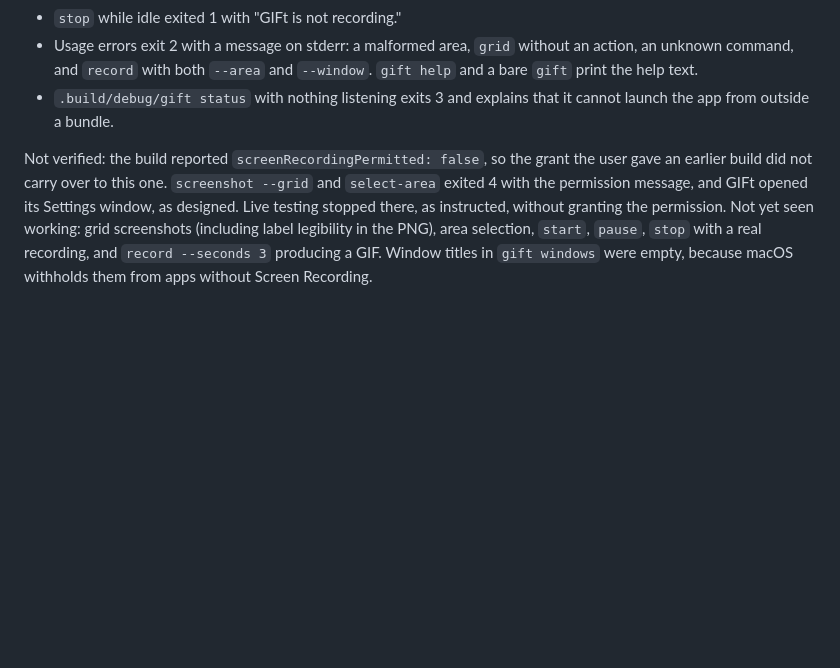
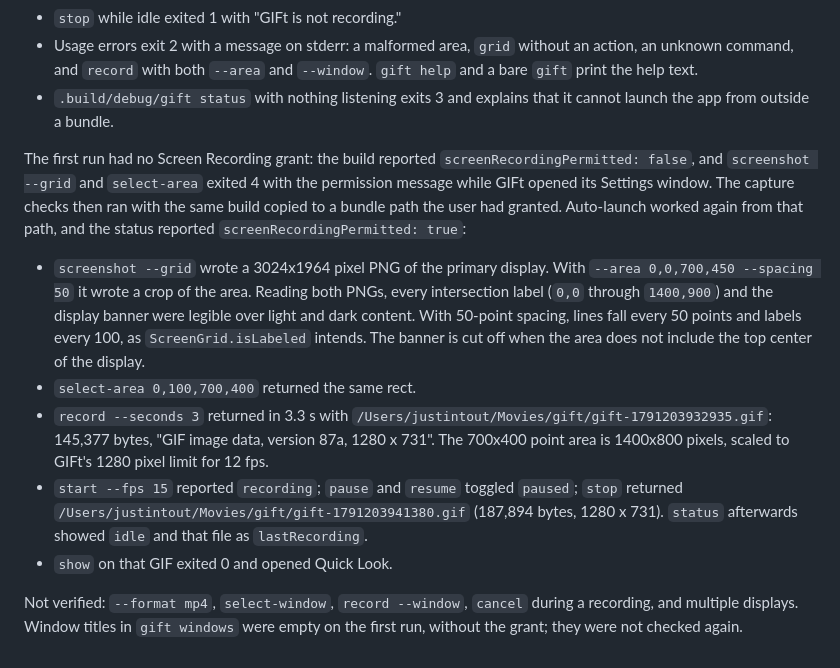
Before and after one commit to justintout/GIFt, a Markdown page: docs/agent-cli.md, the part around the change. GitHub-like rendering; blank space fills up the shorter version.

Commit message:
Record the capture checks the gift command passed

```diff
--- a/docs/agent-cli.md
+++ b/docs/agent-cli.md
@@ -98,4 +98,12 @@ Verified on 2026-10-05 with a Developer ID build from `scripts/build_app.sh --ar
 - Usage errors exit 2 with a message on stderr: a malformed area, `grid` without an action, an unknown command, and `record` with both `--area` and `--window`. `gift help` and a bare `gift` print the help text.
 - `.build/debug/gift status` with nothing listening exits 3 and explains that it cannot launch the app from outside a bundle.
 
-Not verified: the build reported `screenRecordingPermitted: false`, so the grant the user gave an earlier build did not carry over to this one. `screenshot --grid` and `select-area` exited 4 with the permission message, and GIFt opened its Settings window, as designed. Live testing stopped there, as instructed, without granting the permission. Not yet seen working: grid screenshots (including label legibility in the PNG), area selection, `start`, `pause`, `stop` with a real recording, and `record --seconds 3` producing a GIF. Window titles in `gift windows` were empty, because macOS withholds them from apps without Screen Recording.
+The first run had no Screen Recording grant: the build reported `screenRecordingPermitted: false`, and `screenshot --grid` and `select-area` exited 4 with the permission message while GIFt opened its Settings window. The capture checks then ran with the same build copied to a bundle path the user had granted. Auto-launch worked again from that path, and the status reported `screenRecordingPermitted: true`:
+
+- `screenshot --grid` wrote a 3024x1964 pixel PNG of the primary display. With `--area 0,0,700,450 --spacing 50` it wrote a crop of the area. Reading both PNGs, every intersection label (`0,0` through `1400,900`) and the display banner were legible over light and dark content. With 50-point spacing, lines fall every 50 points and labels every 100, as `ScreenGrid.isLabeled` intends. The banner is cut off when the area does not include the top center of the display.
+- `select-area 0,100,700,400` returned the same rect.
+- `record --seconds 3` returned in 3.3 s with `/Users/justintout/Movies/gift/gift-1791203932935.gif`: 145,377 bytes, "GIF image data, version 87a, 1280 x 731". The 700x400 point area is 1400x800 pixels, scaled to GIFt's 1280 pixel limit for 12 fps.
+- `start --fps 15` reported `recording`; `pause` and `resume` toggled `paused`; `stop` returned `/Users/justintout/Movies/gift/gift-1791203941380.gif` (187,894 bytes, 1280 x 731). `status` afterwards showed `idle` and that file as `lastRecording`.
+- `show` on that GIF exited 0 and opened Quick Look.
+
+Not verified: `--format mp4`, `select-window`, `record --window`, `cancel` during a recording, and multiple displays. Window titles in `gift windows` were empty on the first run, without the grant; they were not checked again.
```
